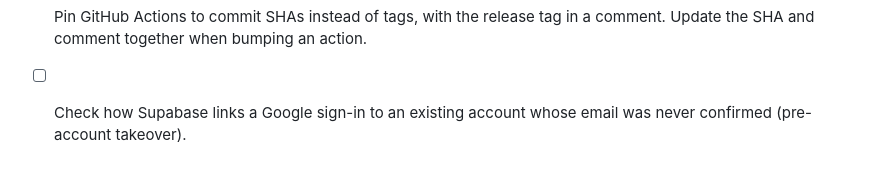
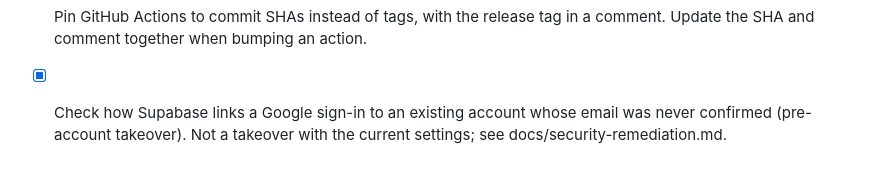
Before and after one commit to w0x7y/kinevault-app, a Markdown page: TODO.md, the part around the change. Rendered like a GitHub page.

```diff
--- a/TODO.md
+++ b/TODO.md
@@ -64,4 +64,4 @@ and docs/ describe behavior and link here instead of repeating status.
 - [ ] Remove the `localhost` callbacks and the `http://localhost:3000` Site URL from the production Auth settings, or move local testing to a separate Supabase project.
 - [ ] Apply the 10-character password minimum on the server (`password_min_length`); today only the app enforces it.
 - [x] Pin GitHub Actions to commit SHAs instead of tags, with the release tag in a comment. Update the SHA and comment together when bumping an action.
-- [ ] Check how Supabase links a Google sign-in to an existing account whose email was never confirmed (pre-account takeover).
+- [x] Check how Supabase links a Google sign-in to an existing account whose email was never confirmed (pre-account takeover). Not a takeover with the current settings; see docs/security-remediation.md.
```
Also changed, not shown: docs/security-remediation.md (+17 -0 lines).
